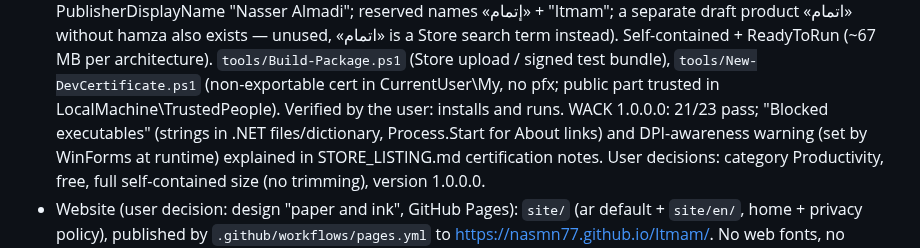
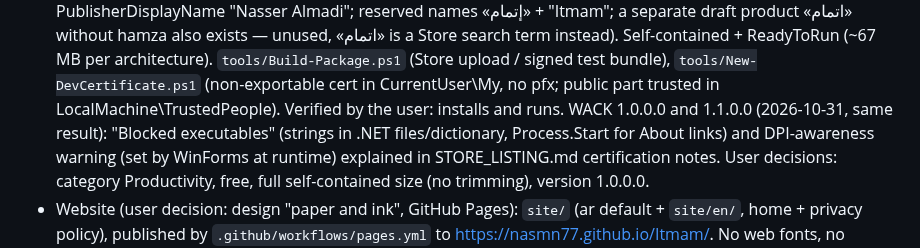
Before and after one commit to nasmn77/Itmam, a Markdown page: CLAUDE.md, the part around the change. Drawn GitHub-style.

```diff
--- a/CLAUDE.md
+++ b/CLAUDE.md
@@ -68,7 +68,7 @@ Arabic as-you-type word prediction for the physical keyboard on Windows, shipped
   also exists — unused, «اتمام» is a Store search term instead). Self-contained + ReadyToRun (~67 MB per architecture).
   `tools/Build-Package.ps1` (Store upload / signed test bundle), `tools/New-DevCertificate.ps1` (non-exportable cert in
   CurrentUser\My, no pfx; public part trusted in LocalMachine\TrustedPeople). Verified by the user: installs and runs.
-  WACK 1.0.0.0: 21/23 pass; "Blocked executables" (strings in .NET files/dictionary, Process.Start for About links) and
+  WACK 1.0.0.0 and 1.1.0.0 (2026-10-31, same result): "Blocked executables" (strings in .NET files/dictionary, Process.Start for About links) and
   DPI-awareness warning (set by WinForms at runtime) explained in STORE_LISTING.md certification notes.
   User decisions: category Productivity, free, full self-contained size (no trimming), version 1.0.0.0.
 - Website (user decision: design "paper and ink", GitHub Pages): `site/` (ar default + `site/en/`, home + privacy policy),
```
Also changed, not shown: src/Itmam.Package/README.md (+4 -4 lines).
